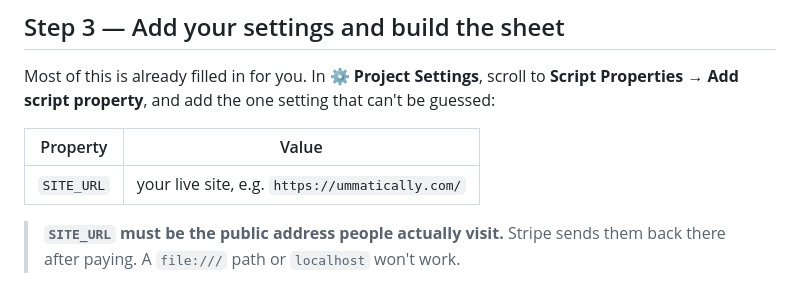
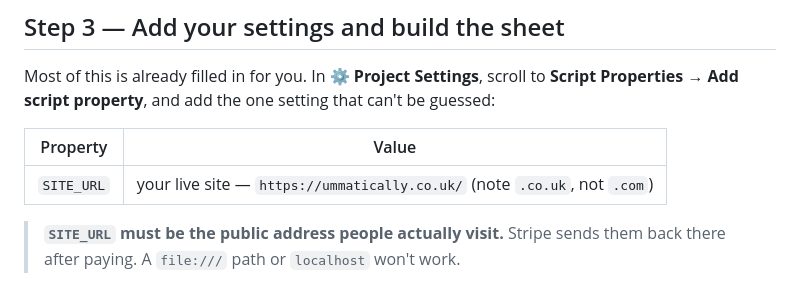
Before and after one commit to sha1sheikh/ummatically, a Markdown page: SETUP.md, the part around the change. Drawn GitHub-style.

```diff
--- a/SETUP.md
+++ b/SETUP.md
@@ -120,7 +120,7 @@ can't be guessed:
 
 | Property | Value |
 |---|---|
-| `SITE_URL` | your live site, e.g. `https://ummatically.com/` |
+| `SITE_URL` | your live site — `https://ummatically.co.uk/` (note `.co.uk`, not `.com`) |
 
 > **`SITE_URL` must be the public address people actually visit.** Stripe sends
 > them back there after paying. A `file:///` path or `localhost` won't work.
```
Also changed, not shown: HANDOVER.md (added, +281 -0 lines), README.md (+1 -0 lines).
